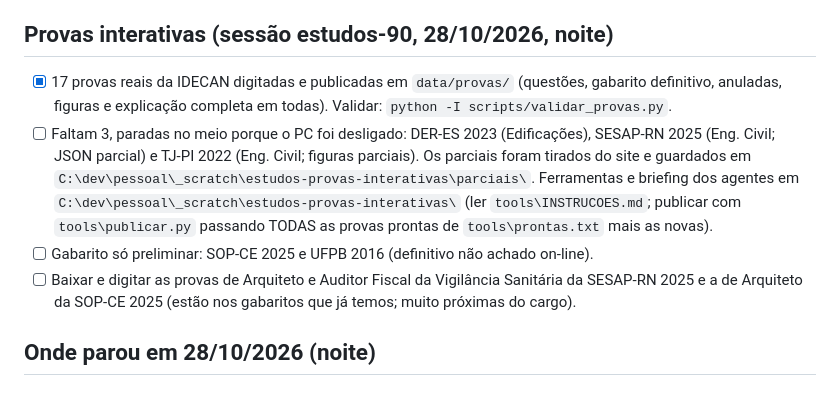
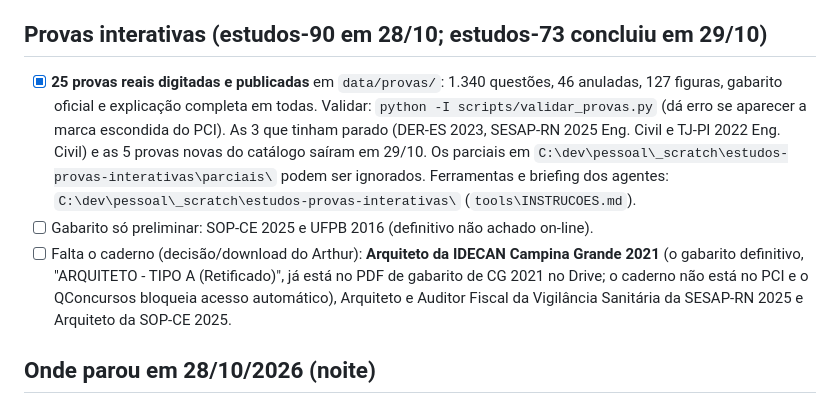
Before and after one commit to arthursergio-hue/estudos-concurso-cg, a Markdown page: PROXIMA-SESSAO.md, the part around the change. Drawn GitHub-style.

```diff
--- a/PROXIMA-SESSAO.md
+++ b/PROXIMA-SESSAO.md
@@ -81,18 +81,19 @@ Cole isto numa sessão nova aberta em `C:\dev\pessoal\estudos`:
 - Questões das Específicas: autorais no estilo IDECAN; provas reais só por link.
 - Pop-up detecta reunião pelo microfone/câmera em uso, tela cheia, "não perturbe" e PC parado; não usa a agenda.
 
-## Provas interativas (sessão estudos-90, 28/10/2026, noite)
+## Provas interativas (estudos-90 em 28/10; estudos-73 concluiu em 29/10)
 
-- [x] 17 provas reais da IDECAN digitadas e publicadas em `data/provas/` (questões, gabarito definitivo, anuladas,
-  figuras e explicação completa em todas). Validar: `python -I scripts/validar_provas.py`.
-- [ ] Faltam 3, paradas no meio porque o PC foi desligado: DER-ES 2023 (Edificações), SESAP-RN 2025 (Eng. Civil;
-  JSON parcial) e TJ-PI 2022 (Eng. Civil; figuras parciais). Os parciais foram tirados do site e guardados em
-  `C:\dev\pessoal\_scratch\estudos-provas-interativas\parciais\`. Ferramentas e briefing dos agentes em
-  `C:\dev\pessoal\_scratch\estudos-provas-interativas\` (ler `tools\INSTRUCOES.md`; publicar com
-  `tools\publicar.py` passando TODAS as provas prontas de `tools\prontas.txt` mais as novas).
+- [x] **25 provas reais digitadas e publicadas** em `data/provas/`: 1.340 questões, 46 anuladas, 127 figuras, gabarito
+  oficial e explicação completa em todas. Validar: `python -I scripts/validar_provas.py` (dá erro se aparecer a marca
+  escondida do PCI). As 3 que tinham parado (DER-ES 2023, SESAP-RN 2025 Eng. Civil e TJ-PI 2022 Eng. Civil) e as 5
+  provas novas do catálogo saíram em 29/10. Os parciais em `C:\dev\pessoal\_scratch\estudos-provas-interativas\parciais\`
+  podem ser ignorados. Ferramentas e briefing dos agentes: `C:\dev\pessoal\_scratch\estudos-provas-interativas\`
+  (`tools\INSTRUCOES.md`).
 - [ ] Gabarito só preliminar: SOP-CE 2025 e UFPB 2016 (definitivo não achado on-line).
-- [ ] Baixar e digitar as provas de Arquiteto e Auditor Fiscal da Vigilância Sanitária da SESAP-RN 2025 e a de
-  Arquiteto da SOP-CE 2025 (estão nos gabaritos que já temos; muito próximas do cargo).
+- [ ] Falta o caderno (decisão/download do Arthur): **Arquiteto da IDECAN Campina Grande 2021** (o gabarito definitivo,
+  "ARQUITETO - TIPO A (Retificado)", já está no PDF de gabarito de CG 2021 no Drive; o caderno não está no PCI e o
+  QConcursos bloqueia acesso automático), Arquiteto e Auditor Fiscal da Vigilância Sanitária da SESAP-RN 2025 e
+  Arquiteto da SOP-CE 2025.
 
 ## Onde parou em 28/10/2026 (noite)
 
```
Also changed, not shown: README.md (+2 -1 lines).
